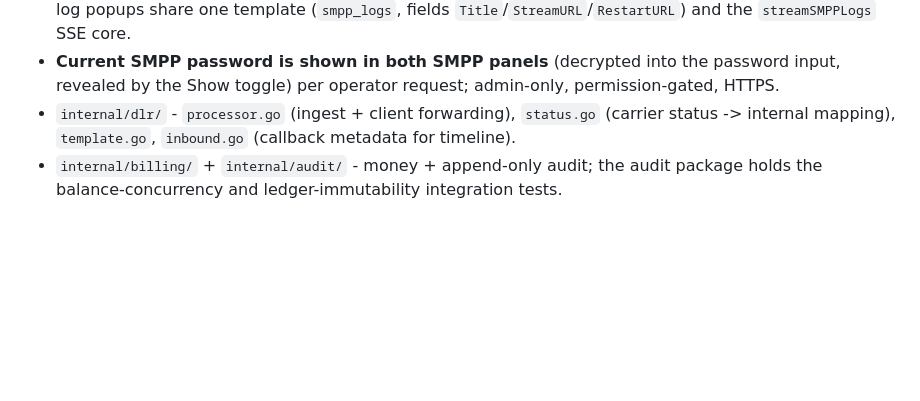
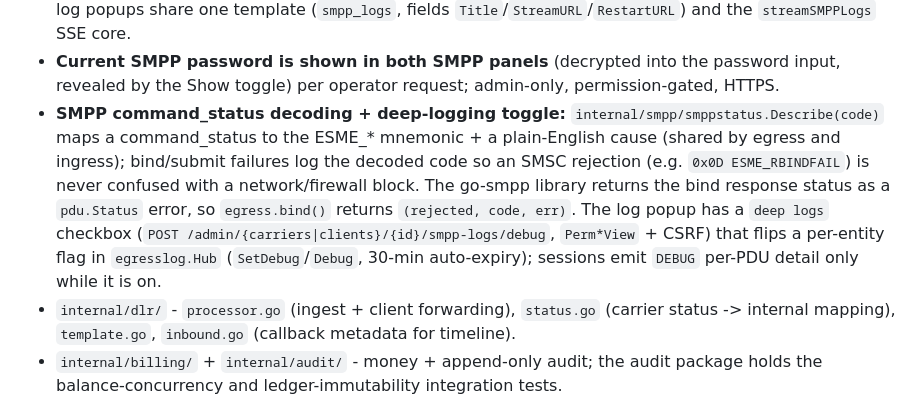
Before and after one commit to imfanee/MiniSMS, a Markdown page: CLAUDE.md, the part around the change. Drawn GitHub-style; blank space fills up the shorter version.

```diff
--- a/CLAUDE.md
+++ b/CLAUDE.md
@@ -35,6 +35,7 @@ The Go module root is `/usr/src/MiniSMS/minisms` (the repo root above it holds `
 - `internal/smpp/egress/` - outbound carrier SMPP pool: per-carrier `sessionGroup` of N parallel ESME binds (`carriers.smpp_bind_count`, 1..16, editable in the admin carrier SMPP panel), round-robin `submit_sm`, decrypts SMPP password at connect. A `deliver_sm` DLR may land on any bind; correlation is carrier-wide by `carrier_message_id` (`dlr.HandleCarrierSMPP` -> `db.ResolveSMSLogMessageID`). Changing the bind count rebinds within ~60s (manager refresh tick). A carrier can run several parallel binds to its upstream SMSC. Session events stream to a per-carrier in-memory ring buffer (`internal/smpp/egresslog`, no secrets, no disk); the admin carrier SMPP panel has an `Open SMPP logs` button that live-tails them over SSE (`GET /admin/carriers/{id}/smpp-logs` + `/stream`, gated by `PermCarriersView`, GET-only so CSRF-exempt, `X-Accel-Buffering: no` for nginx, strict per-response CSP nonce on the popup). `Manager.BindStatus` feeds the live "X/Y binds up" shown in the panel Session status; `Manager.Restart` (POST `/admin/carriers/{id}/smpp-restart`, `PermCarriersEdit` + CSRF, button on the panel and in the log popup) stops and immediately rebinds a carrier's session group for troubleshooting. The web layer reaches these via the `web.SMPPController` interface (so `web` does not import `egress`; `*egress.Manager` is assigned in `main`).
 - **SMPP ingress (`internal/smpp/server/`)** has the mirror-image admin features: `server.Server` owns its own `egresslog.Hub` (keyed by client_id) and emits bind accepted/rejected, `submit_sm` accepted/rejected, `deliver_sm` DLR sent, and unbind/disconnect events; sessions are removed from the registry on disconnect so `BindCount` is accurate. The client SMPP panel shows the live binds-connected count, an `Open SMPP logs` popup (`GET /admin/clients/{id}/smpp-logs` + `/stream`, `PermClientsView`), and a `Restart SMPP` button (`POST /admin/clients/{id}/smpp-restart`, `PermClientsEdit` + CSRF, audited `client.smpp_restart`) that force-disconnects the client's binds. `web.SMPPIngressController` (`BindCount`, `RestartClient`) decouples `web` from `server`; `*server.Server` is assigned in `main`. The carrier and client log popups share one template (`smpp_logs`, fields `Title`/`StreamURL`/`RestartURL`) and the `streamSMPPLogs` SSE core.
 - **Current SMPP password is shown in both SMPP panels** (decrypted into the password input, revealed by the Show toggle) per operator request; admin-only, permission-gated, HTTPS.
+- **SMPP command_status decoding + deep-logging toggle:** `internal/smpp/smppstatus.Describe(code)` maps a command_status to the ESME_* mnemonic + a plain-English cause (shared by egress and ingress); bind/submit failures log the decoded code so an SMSC rejection (e.g. `0x0D ESME_RBINDFAIL`) is never confused with a network/firewall block. The go-smpp library returns the bind response status as a `pdu.Status` error, so `egress.bind()` returns `(rejected, code, err)`. The log popup has a `deep logs` checkbox (`POST /admin/{carriers|clients}/{id}/smpp-logs/debug`, `Perm*View` + CSRF) that flips a per-entity flag in `egresslog.Hub` (`SetDebug`/`Debug`, 30-min auto-expiry); sessions emit `DEBUG` per-PDU detail only while it is on.
 - `internal/dlr/` - `processor.go` (ingest + client forwarding), `status.go` (carrier status -> internal mapping), `template.go`, `inbound.go` (callback metadata for timeline).
 - `internal/billing/` + `internal/audit/` - money + append-only audit; the audit package holds the balance-concurrency and ledger-immutability integration tests.
 - `internal/db/` - data-access layer, one file per table, pgx-based. `crypto.go` (AES-256-GCM), `api_keys.go`, `admin_users.go`, `*_ledger.go`, `audit_log.go`, `queries.go`. No migration/auto-apply logic.
```
Also changed, not shown: doc/MiniSMS_Admin_Guide.md (+2 -0 lines).
